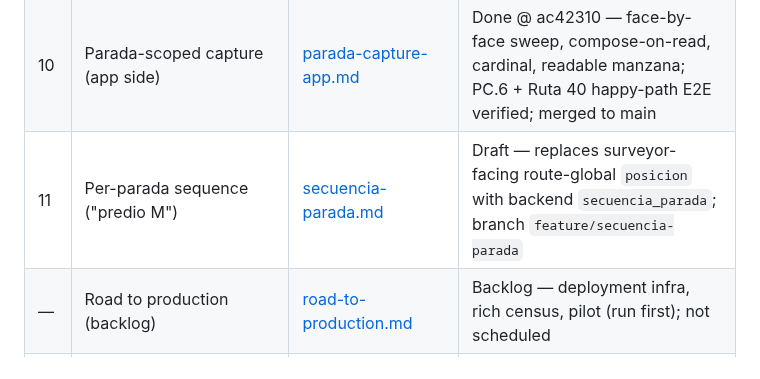
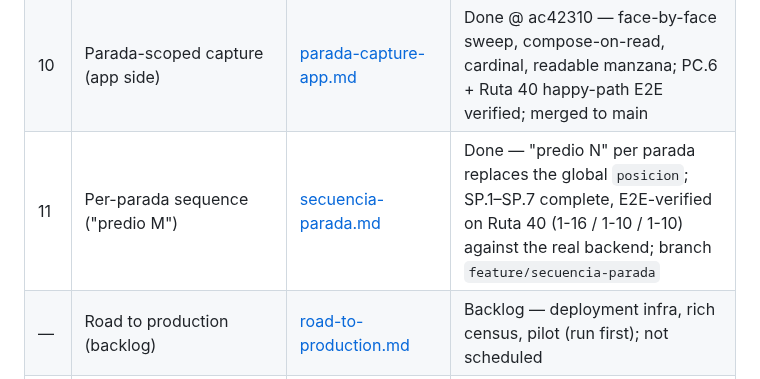
Before and after one commit to georadical/layerflow-mobile, a Markdown page: specs/README.md, the part around the change. GitHub-like rendering.

Commit message:
docs(spec): mark Spec 11 Done — secuencia_parada E2E-verified
SP.1–SP.7 complete; "predio N" per parada replaces the global posicion,
provisional→definitive verified live on Ruta 40 (1-16 / 1-10 / 1-10) against the
real backend. Contract closed on the backend side.

Co-Authored-By: Claude Opus 4.8 <noreply@anthropic.com>

```diff
--- a/specs/README.md
+++ b/specs/README.md
@@ -18,7 +18,7 @@ with a verifiable gate, a commit and explicit approval.
 | 8 | Extended survey PH/PV | [extended-survey-phpv.md](extended-survey-phpv.md) (shared) | Done @ d2bb861 — T8.1–T8.6 complete; E2E 9/9 aplicada both sides (Isnos/Ruta 10, 2026-09-17) |
 | 9 | Route-state locks (capture + survey gating) | [route-state-locks.md](route-state-locks.md) | Done — L.1 foundation, L.2 survey gate, L.3 placa gate; survey gate verified live (unlock on open route) |
 | 10 | Parada-scoped capture (app side) | [parada-capture-app.md](parada-capture-app.md) | Done @ ac42310 — face-by-face sweep, compose-on-read, cardinal, readable manzana; PC.6 + Ruta 40 happy-path E2E verified; merged to main |
-| 11 | Per-parada sequence ("predio M") | [secuencia-parada.md](secuencia-parada.md) | Draft — replaces surveyor-facing route-global `posicion` with backend `secuencia_parada`; branch `feature/secuencia-parada` |
+| 11 | Per-parada sequence ("predio M") | [secuencia-parada.md](secuencia-parada.md) | Done — "predio N" per parada replaces the global `posicion`; SP.1–SP.7 complete, E2E-verified on Ruta 40 (1-16 / 1-10 / 1-10) against the real backend; branch `feature/secuencia-parada` |
 | — | Road to production (backlog) | [road-to-production.md](road-to-production.md) | Backlog — deployment infra, rich census, pilot (run first); not scheduled |
 | — | Paradas — backend mirrors (reference) | [parada-scoped-capture.md](parada-scoped-capture.md), [block-faces.md](block-faces.md), [contract](../docs/mobile-parada-capture-contract.md) | Reference (read-only) — backend contract the app builds against; also the early note [paradas-blockface.md](paradas-blockface.md) |
 
```
